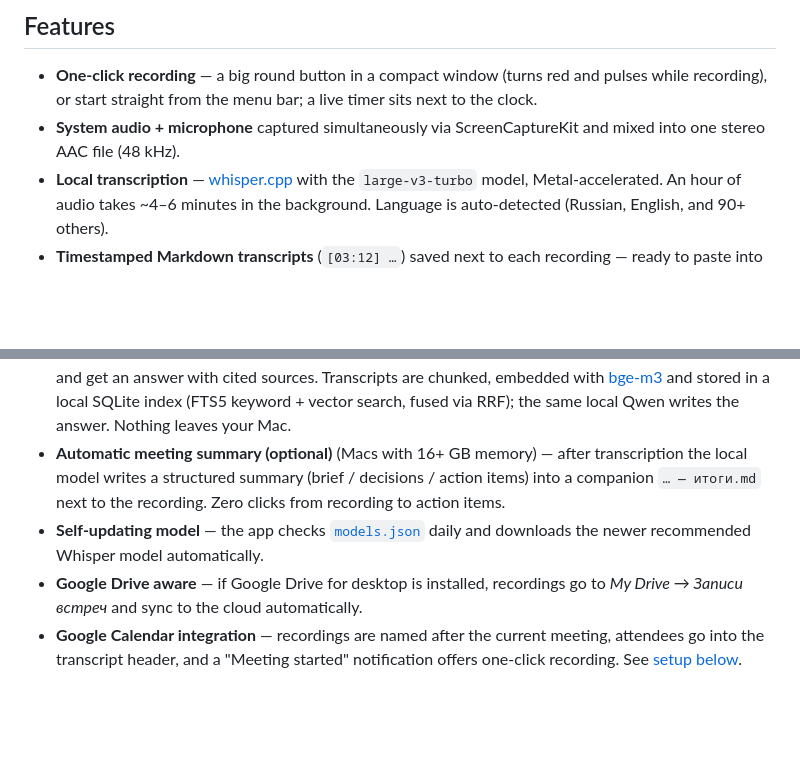
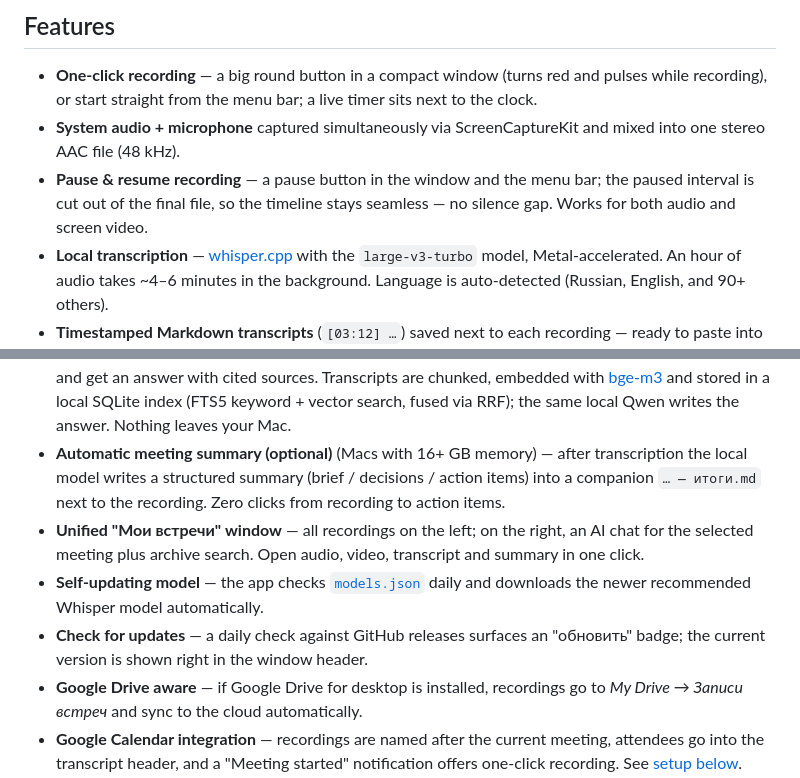
Before and after one commit to chuck-uz/MeetRec, a Markdown page: README.en.md, 2 parts joined by grey strips. Rendered like a GitHub page; blank space fills up the shorter version.

```diff
--- a/README.en.md
+++ b/README.en.md
@@ -25,6 +25,7 @@ Every meeting tool records only itself. MeetRec records **any** meeting — Zoom
 
 - **One-click recording** — a big round button in a compact window (turns red and pulses while recording), or start straight from the menu bar; a live timer sits next to the clock.
 - **System audio + microphone** captured simultaneously via ScreenCaptureKit and mixed into one stereo AAC file (48 kHz).
+- **Pause & resume recording** — a pause button in the window and the menu bar; the paused interval is cut out of the final file, so the timeline stays seamless — no silence gap. Works for both audio and screen video.
 - **Local transcription** — [whisper.cpp](https://github.com/ggml-org/whisper.cpp) with the `large-v3-turbo` model, Metal-accelerated. An hour of audio takes ~4–6 minutes in the background. Language is auto-detected (Russian, English, and 90+ others).
 - **Timestamped Markdown transcripts** (`[03:12] …`) saved next to each recording — ready to paste into your favorite LLM.
 - **Speaker diarization (optional)** — transcripts as a dialog, «Спикер 1 / Спикер 2…» ([FluidAudio](https://github.com/FluidInference/FluidAudio), CoreML, fully on-device; ~30 MB models download automatically).
@@ -32,7 +33,9 @@ Every meeting tool records only itself. MeetRec records **any** meeting — Zoom
 - **Model picker tuned to your hardware** (gear icon in the header) — Qwen 2.5 **3B / 7B / 14B** with a hint of what suits your Mac by unified memory: "Рекомендуется", "Доступно", "Впритык" or "Не хватит памяти". Pre-download a model (with progress) or delete it to reclaim disk.
 - **Global archive search (local RAG)** (Macs with 16+ GB memory) — ask one question across *all* meetings and get an answer with cited sources. Transcripts are chunked, embedded with [bge-m3](https://huggingface.co/BAAI/bge-m3) and stored in a local SQLite index (FTS5 keyword + vector search, fused via RRF); the same local Qwen writes the answer. Nothing leaves your Mac.
 - **Automatic meeting summary (optional)** (Macs with 16+ GB memory) — after transcription the local model writes a structured summary (brief / decisions / action items) into a companion `… — итоги.md` next to the recording. Zero clicks from recording to action items.
+- **Unified "Мои встречи" window** — all recordings on the left; on the right, an AI chat for the selected meeting plus archive search. Open audio, video, transcript and summary in one click.
 - **Self-updating model** — the app checks [`models.json`](models.json) daily and downloads the newer recommended Whisper model automatically.
+- **Check for updates** — a daily check against GitHub releases surfaces an "обновить" badge; the current version is shown right in the window header.
 - **Google Drive aware** — if Google Drive for desktop is installed, recordings go to *My Drive → Записи встреч* and sync to the cloud automatically.
 - **Google Calendar integration** — recordings are named after the current meeting, attendees go into the transcript header, and a "Meeting started" notification offers one-click recording. See [setup below](#google-calendar-optional).
 - **Screen video recording (optional)** — a toggle captures the whole screen at 30 fps (HEVC, hardware-encoded, ~0.7–1.5 GB/hour) alongside audio. An `.mp4` with the mixed audio appears next to the `.m4a`; file size is shown live while recording.
```
Also changed, not shown: README.md (+3 -0 lines).
